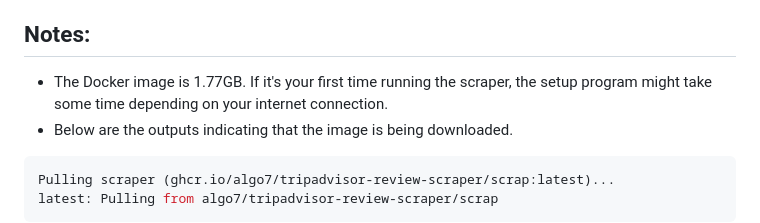
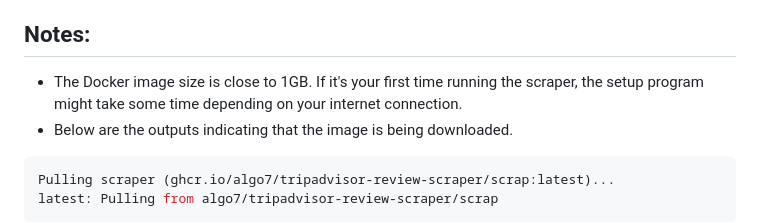
Before and after one commit to algo7/TripAdvisor-Review-Scraper, a Markdown page: README.md, the part around the change. Rendered like a GitHub page.

````diff
--- a/README.md
+++ b/README.md
@@ -65,7 +65,7 @@ A simple scraper for TripAdvisor reviews.
 3. But there is still a catch: you still have to install Docker first :)
 
 ## Notes:
-- The Docker image is 1.77GB. If it's your first time running the scraper, the setup program might take some time depending on your internet connection.
+- The Docker image size is close to 1GB. If it's your first time running the scraper, the setup program might take some time depending on your internet connection.
 - Below are the outputs indicating that the image is being downloaded.
 ```bash
 Pulling scraper (ghcr.io/algo7/tripadvisor-review-scraper/scrap:latest)...
````
